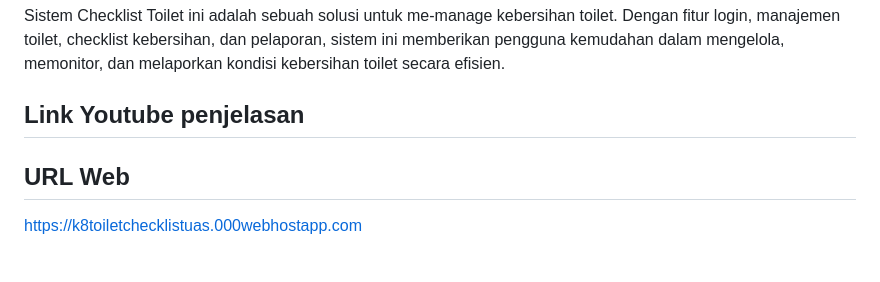
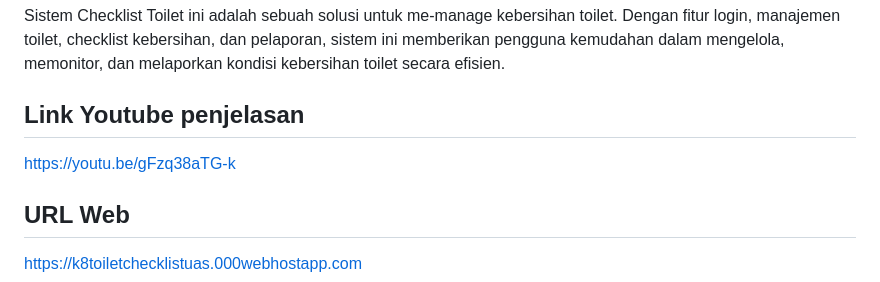
Before and after one commit to RafiMlnf/UAS-Checklist-Kebersihan-Toilet, a Markdown page: README.md, the part around the change. Drawn GitHub-style; blank space fills up the shorter version.

Commit message:
readme: tambah link youtube

```diff
--- a/README.md
+++ b/README.md
@@ -71,7 +71,7 @@ a. Daftar Toilet
 Sistem Checklist Toilet ini adalah sebuah solusi untuk me-manage kebersihan toilet. Dengan fitur login, manajemen toilet, checklist kebersihan, dan pelaporan, sistem ini memberikan pengguna kemudahan dalam mengelola, memonitor, dan melaporkan kondisi kebersihan toilet secara efisien.
 
 ## Link Youtube penjelasan
-
+https://youtu.be/gFzq38aTG-k
 
 ## URL Web
 https://k8toiletchecklistuas.000webhostapp.com
```
